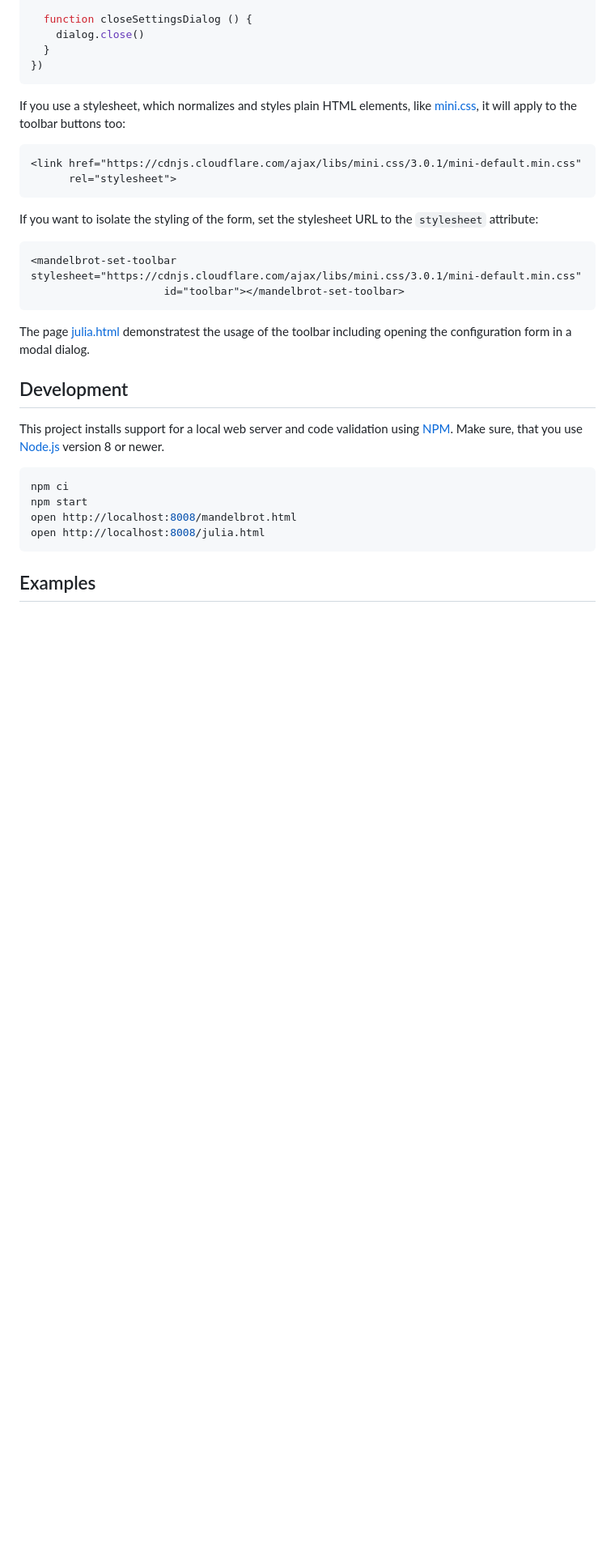
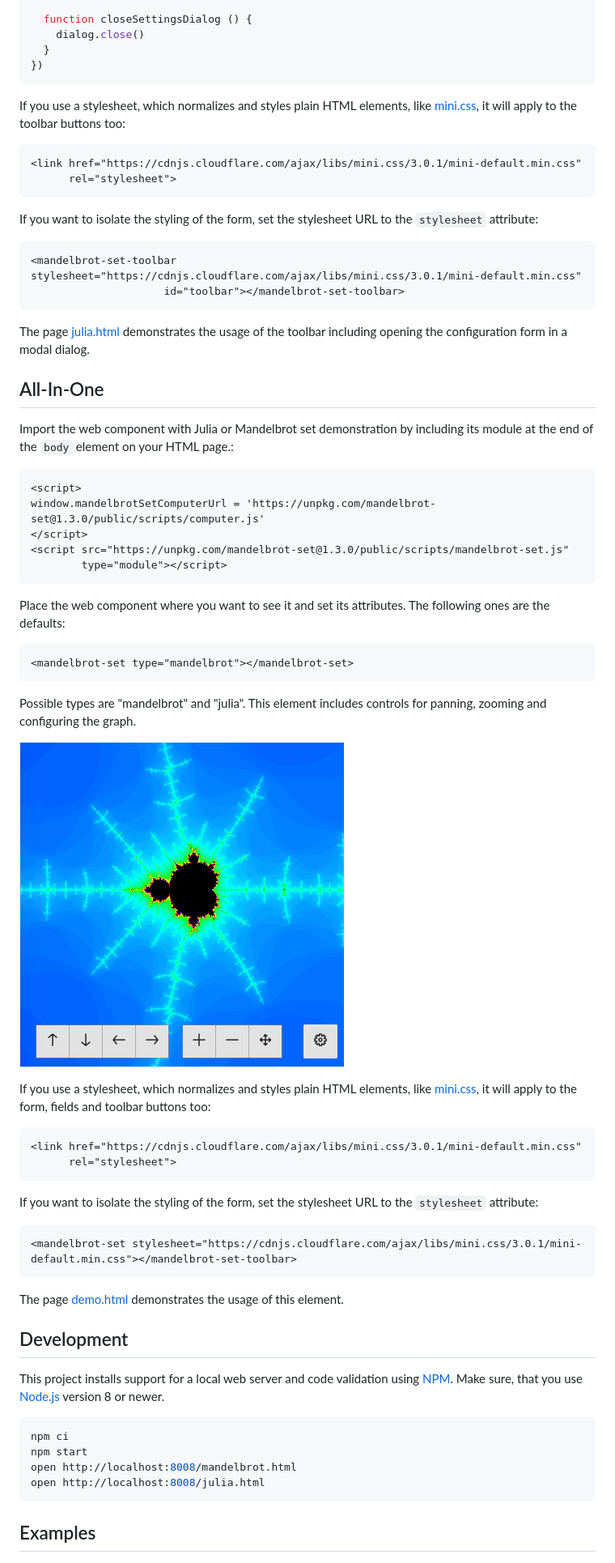
Before and after one commit to prantlf/mandelbrot-set, a Markdown page: README.md, the part around the change printed below. Shown: that part at 81% size. Rendered like a GitHub page; pictures changed too: pictures/mandelbrot-demo.png (added); blank space fills up the shorter version.

Commit message:
feat: Introduce a new element - mandelbrot-set
Compose all custom elements to an interactive component with a minimum integration effort.

````diff
--- a/README.md
+++ b/README.md
@@ -134,13 +134,49 @@ If you use a stylesheet, which normalizes and styles plain HTML elements, like [
 
 If you want to isolate the styling of the form, set the stylesheet URL to the `stylesheet` attribute:
 
-
 ```html
 <mandelbrot-set-toolbar stylesheet="https://cdnjs.cloudflare.com/ajax/libs/mini.css/3.0.1/mini-default.min.css"
                      id="toolbar"></mandelbrot-set-toolbar>
 ```
 
-The page [julia.html](//github.com/prantlf/mandelbrot-set/blob/master/public/julia.html) demonstratest the usage of the toolbar including opening the configuration form in a modal dialog.
+The page [julia.html](//github.com/prantlf/mandelbrot-set/blob/master/public/julia.html) demonstrates the usage of the toolbar including opening the configuration form in a modal dialog.
+
+## All-In-One
+
+Import the web component with Julia or Mandelbrot set demonstration by including its module at the end of the `body` element on your HTML page.:
+
+```html
+<script>
+window.mandelbrotSetComputerUrl = 'https://unpkg.com/mandelbrot-set@1.3.0/public/scripts/computer.js'
+</script>
+<script src="https://unpkg.com/mandelbrot-set@1.3.0/public/scripts/mandelbrot-set.js"
+        type="module"></script>
+```
+
+Place the web component where you want to see it and set its attributes. The following ones are the defaults:
+
+```html
+<mandelbrot-set type="mandelbrot"></mandelbrot-set>
+```
+
+Possible types are "mandelbrot" and "julia". This element includes controls for panning, zooming and configuring the graph.
+
+![Mandelbrot Set Example](https://raw.githubusercontent.com/prantlf/mandelbrot-set/master/pictures/mandelbrot-demo.png)
+
+If you use a stylesheet, which normalizes and styles plain HTML elements, like [mini.css], it will apply to the form, fields and toolbar buttons too:
+
+```html
+<link href="https://cdnjs.cloudflare.com/ajax/libs/mini.css/3.0.1/mini-default.min.css"
+      rel="stylesheet">
+```
+
+If you want to isolate the styling of the form, set the stylesheet URL to the `stylesheet` attribute:
+
+```html
+<mandelbrot-set stylesheet="https://cdnjs.cloudflare.com/ajax/libs/mini.css/3.0.1/mini-default.min.css"></mandelbrot-set-toolbar>
+```
+
+The page [demo.html](//github.com/prantlf/mandelbrot-set/blob/master/public/demo.html) demonstrates the usage of this element.
 
 ## Development
 
````
Also changed, not shown: other parts of README.md (+5 -5 lines), 5 other files.
